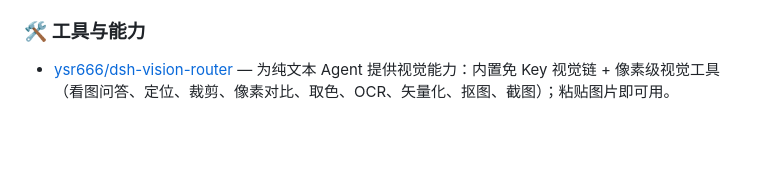
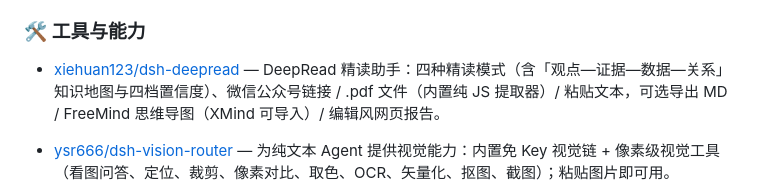
Before and after one commit to Andyqwe44/awesome-dsh-plugin, a Markdown page: README.md, the part around the change. Rendered like a GitHub page; blank space fills up the shorter version.

Commit message:
Add dsh-deepread (DeepRead 精读助手) to Tools & Capabilities

```diff
--- a/README.md
+++ b/README.md
@@ -148,6 +148,7 @@ DeepSeek Harness 是 DeepSeek 开源的 agent harness——既是可直接运行
 - [Tyan66666/billion-context-dsh](https://github.com/Tyan66666/billion-context-dsh) — 模型驱动的上下文压缩：由模型决定何时压缩、压缩什么。
 
 ### 🛠️ 工具与能力
+- [xiehuan123/dsh-deepread](https://github.com/xiehuan123/dsh-deepread) — DeepRead 精读助手：四种精读模式（含「观点—证据—数据—关系」知识地图与四档置信度）、微信公众号链接 / .pdf 文件（内置纯 JS 提取器）/ 粘贴文本，可选导出 MD / FreeMind 思维导图（XMind 可导入）/ 编辑风网页报告。
 
 - [ysr666/dsh-vision-router](https://github.com/ysr666/dsh-vision-router) — 为纯文本 Agent 提供视觉能力：内置免 Key 视觉链 + 像素级视觉工具（看图问答、定位、裁剪、像素对比、取色、OCR、矢量化、抠图、截图）；粘贴图片即可用。
 - [lire1131/dsh-undo-plugin](https://github.com/lire1131/dsh-undo-plugin) — DSH 撤销/回退系统：配置变更自动存档，一键撤销/恢复/回退到任意版本，支持 WebUI 与离线 CLI/GUI 工具（DSH 启动失败也能救）。
```
Also changed, not shown: README.en.md (+1 -0 lines).
